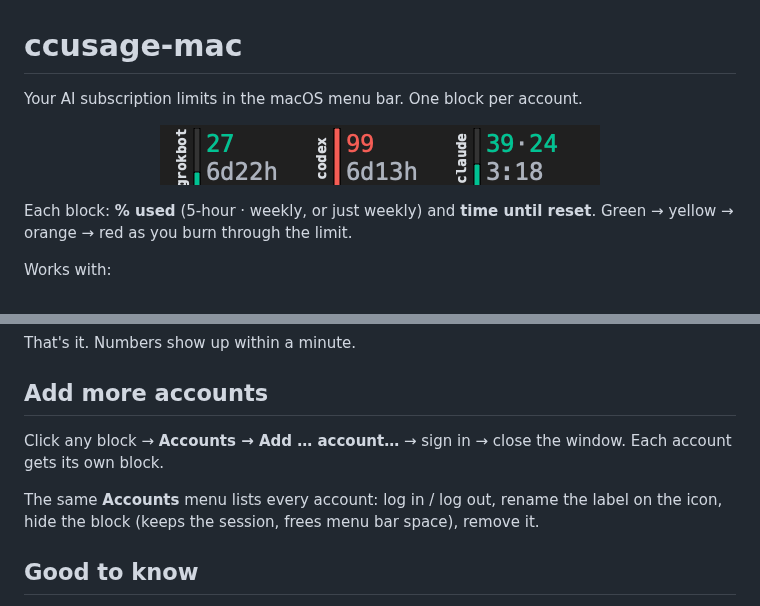
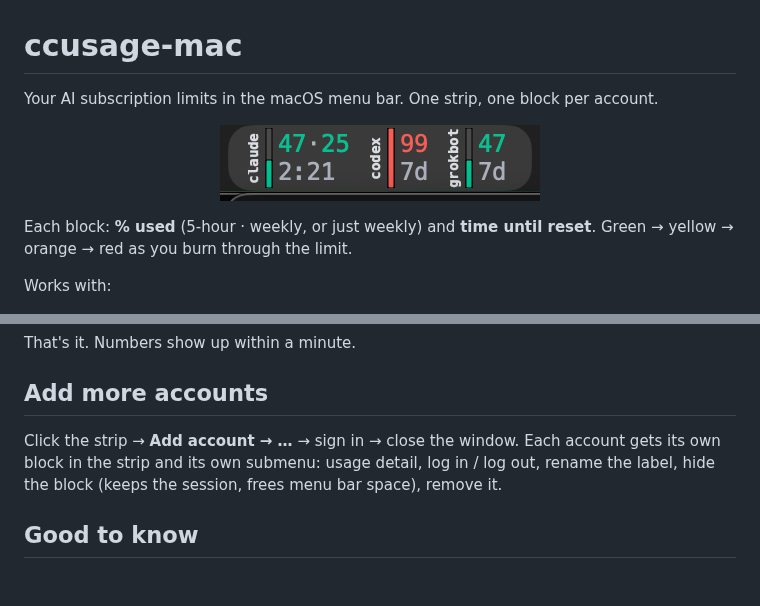
Before and after one commit to alexkirs/ccusage-mac, a Markdown page: README.md, 2 parts joined by grey strips. Drawn GitHub-style; pictures changed too: docs/menubar-accounts.png; blank space fills up the shorter version.

Commit message:
One menubar strip for all accounts; per-account submenus
Three separate items cost ~17px of system padding each. All blocks are
now composited into a single item (148px vs 210px for three accounts),
resets past 24h show as "7d", and the menu is one submenu per account
plus the global sections. Accounts menu folded into Add account.

Co-Authored-By: Claude Fable 5.1 <noreply@anthropic.com>
Claude-Session: https://claude.ai/code/session_01VgTBF6irQ3ukxeyTsDcZzt

```diff
--- a/README.md
+++ b/README.md
@@ -1,9 +1,9 @@
 # ccusage-mac
 
-Your AI subscription limits in the macOS menu bar. One block per account.
+Your AI subscription limits in the macOS menu bar. One strip, one block per account.
 
 <p align="center">
-  <img src="docs/menubar-accounts.png" alt="menu bar: grokbot 27% · codex 99% · claude 39·24" width="440">
+  <img src="docs/menubar-accounts.png" alt="menu bar: claude 47·25 · codex 99 · grokbot 47" width="320">
 </p>
 
 Each block: **% used** (5-hour · weekly, or just weekly) and **time until reset**.
@@ -45,12 +45,10 @@ That's it. Numbers show up within a minute.
 
 ## Add more accounts
 
-Click any block → **Accounts → Add … account…** → sign in → close the window.
-Each account gets its own block.
-
-The same **Accounts** menu lists every account: log in / log out, rename the
-label on the icon, hide the block (keeps the session, frees menu bar space),
-remove it.
+Click the strip → **Add account → …** → sign in → close the window.
+Each account gets its own block in the strip and its own submenu: usage
+detail, log in / log out, rename the label, hide the block (keeps the
+session, frees menu bar space), remove it.
 
 ## Good to know
 
```
Also changed, not shown: 1 other file.
